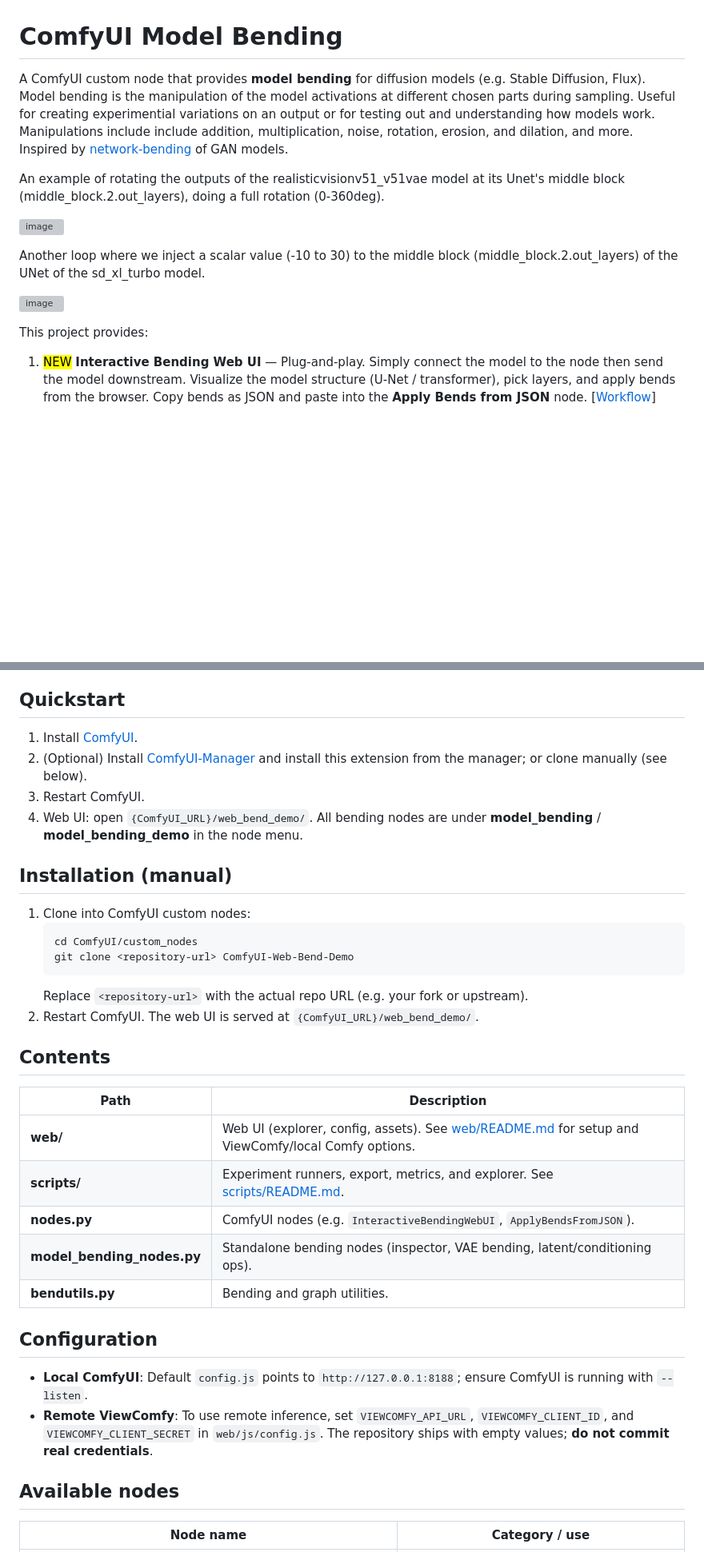
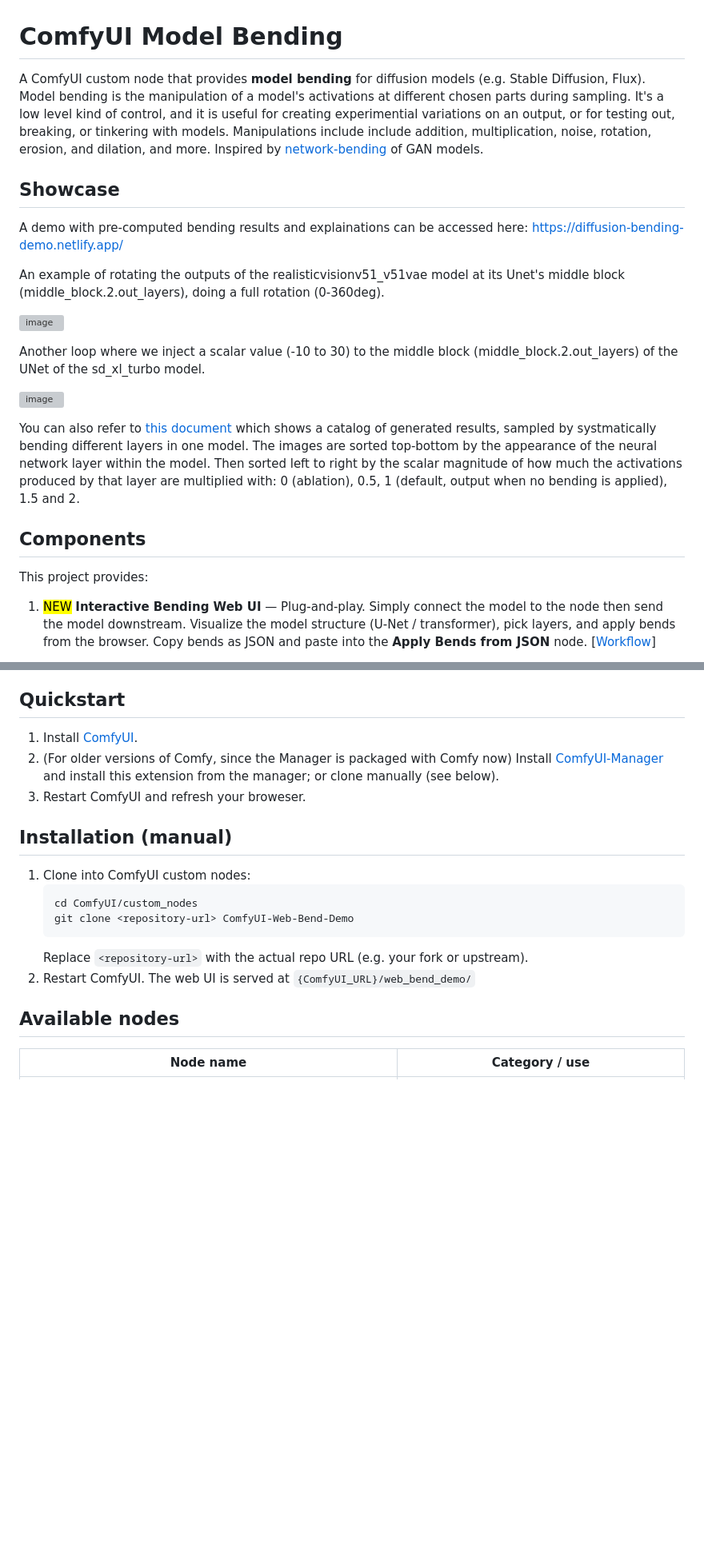
Before and after one commit to abuzreq/ComfyUI-Model-Bending, a Markdown page: README.md, 2 parts joined by grey strips. Shown at 80% size. GitHub-like rendering; blank space fills up the shorter version; grey boxes are pictures that could not be loaded.

Commit message:
Enhance README with showcase and content updates
Updated README.md to improve clarity and add showcase section.

````diff
--- a/README.md
+++ b/README.md
@@ -1,6 +1,9 @@
 # ComfyUI Model Bending
 
-A ComfyUI custom node that provides **model bending** for diffusion models (e.g. Stable Diffusion, Flux). Model bending is the manipulation of the model activations at different chosen parts during sampling. Useful for creating experimential variations on an output or for testing out and understanding how models work. Manipulations include include addition, multiplication, noise, rotation, erosion, and dilation, and more. Inspired by [network-bending](https://github.com/terrybroad/network-bending) of GAN models.
+A ComfyUI custom node that provides **model bending** for diffusion models (e.g. Stable Diffusion, Flux). Model bending is the manipulation of a model's activations at different chosen parts during sampling. It's a low level kind of control, and it is useful for creating experimential variations on an output, or for testing out, breaking, or tinkering with models. Manipulations include include addition, multiplication, noise, rotation, erosion, and dilation, and more. Inspired by [network-bending](https://github.com/terrybroad/network-bending) of GAN models.
+
+## Showcase
+A demo with pre-computed bending results and explainations can be accessed here: [https://diffusion-bending-demo.netlify.app/](https://diffusion-bending-demo.netlify.app/)
 
 An example of rotating the outputs of the realisticvisionv51_v51vae model at its Unet's middle block (middle_block.2.out_layers), doing a full rotation (0-360deg).
 
@@ -10,8 +13,10 @@ Another loop where we inject a scalar value (-10 to 30) to the middle block (mid
 
 ![image](docs/imgs/bending_add_analog_portrait.gif)
 
+You can also refer to [this document](https://drive.google.com/file/d/1i2DblNXDNYoJou9sKNzwu58-b2s6wASu/view?usp=sharing) which shows a catalog of generated results, sampled  by systmatically bending different layers in one model. The images are sorted top-bottom by the appearance of the neural network layer within the model. Then sorted left to right by the scalar magnitude of how much the activations produced by that layer are multiplied with: 0 (ablation), 0.5, 1 (default, output when no bending is applied), 1.5 and 2.
+
+## Components
 This project provides:
-
 1. <mark>NEW</mark> **Interactive Bending Web UI** — Plug-and-play. Simply connect the model to the node then send the model downstream. Visualize the model structure (U-Net / transformer), pick layers, and apply bends from the browser. Copy bends as JSON and paste into the **Apply Bends from JSON** node. [[Workflow](workflows/interactive_bending.json)]
 
 ![image](docs/imgs/interactive_bending.gif)
@@ -27,39 +32,20 @@ This project provides:
 
 
 ## Quickstart
-
 1. Install [ComfyUI](https://docs.comfy.org/get_started).
-2. (Optional) Install [ComfyUI-Manager](https://github.com/ltdrdata/ComfyUI-Manager) and install this extension from the manager; or clone manually (see below).
-3. Restart ComfyUI.
-4. Web UI: open `{ComfyUI_URL}/web_bend_demo/`. All bending nodes are under **model_bending** / **model_bending_demo** in the node menu.
+2. (For older versions of Comfy, since the Manager is packaged with Comfy now) Install [ComfyUI-Manager](https://github.com/ltdrdata/ComfyUI-Manager) and install this extension from the manager; or clone manually (see below).
+3. Restart ComfyUI and refresh your broweser.
 
 ## Installation (manual)
-
 1. Clone into ComfyUI custom nodes:
    ```bash
    cd ComfyUI/custom_nodes
    git clone <repository-url> ComfyUI-Web-Bend-Demo
    ```
    Replace `<repository-url>` with the actual repo URL (e.g. your fork or upstream).
-2. Restart ComfyUI. The web UI is served at `{ComfyUI_URL}/web_bend_demo/`.
-
-## Contents
-
-| Path | Description |
-|------|-------------|
-| **web/** | Web UI (explorer, config, assets). See [web/README.md](web/README.md) for setup and ViewComfy/local Comfy options. |
-| **scripts/** | Experiment runners, export, metrics, and explorer. See [scripts/README.md](scripts/README.md). |
-| **nodes.py** | ComfyUI nodes (e.g. `InteractiveBendingWebUI`, `ApplyBendsFromJSON`). |
-| **model_bending_nodes.py** | Standalone bending nodes (inspector, VAE bending, latent/conditioning ops). |
-| **bendutils.py** | Bending and graph utilities. |
-
-## Configuration
-
-- **Local ComfyUI**: Default `config.js` points to `http://127.0.0.1:8188`; ensure ComfyUI is running with `--listen`.
-- **Remote ViewComfy**: To use remote inference, set `VIEWCOMFY_API_URL`, `VIEWCOMFY_CLIENT_ID`, and `VIEWCOMFY_CLIENT_SECRET` in `web/js/config.js`. The repository ships with empty values; **do not commit real credentials**.
+2. Restart ComfyUI. The web UI is served at `{ComfyUI_URL}/web_bend_demo/`
 
 ## Available nodes
-
 | Node name | Category / use |
 |-----------|----------------|
 | Interactive Bending WebUI | Web UI — connect MODEL, configure bends in browser |
````
Also changed, not shown: other parts of README.md (+9 -3 lines).
